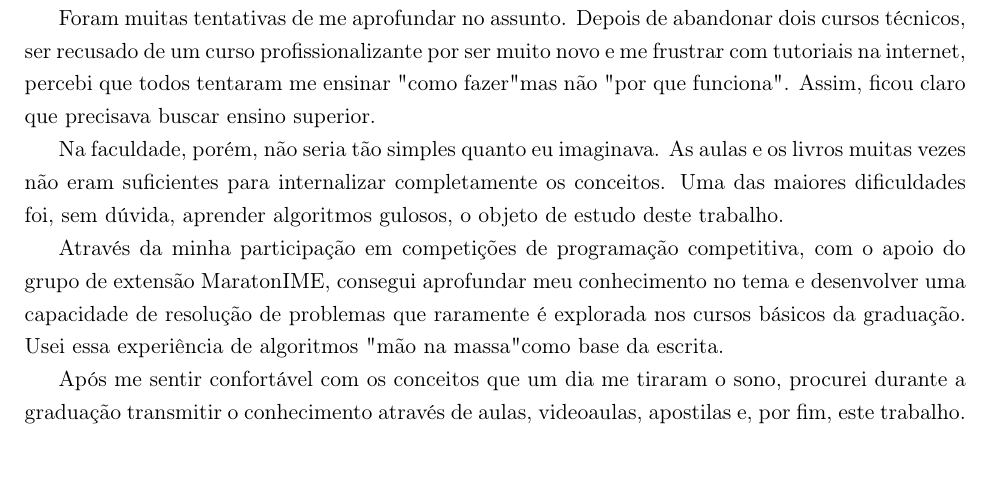
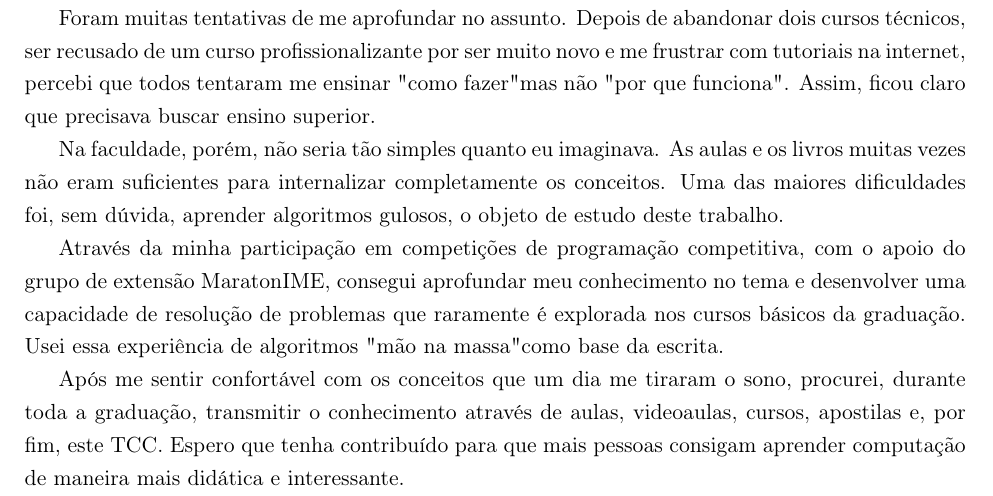
Before and after one commit to victorcolombo/tcc, a LaTeX book (monografia/main.tex, which reads monografia/capitulos/subjetiva.tex): part of page 27 of 28, cut so that both start at the same text. Compiled offline with pdfLaTeX.

Commit message:
Atualização na subjetiva 2

```diff
--- a/monografia/capitulos/subjetiva.tex
+++ b/monografia/capitulos/subjetiva.tex
@@ -12,4 +12,4 @@ Na faculdade, porém, não seria tão simples quanto eu imaginava. As aulas e os
 
 Através da minha participação em competições de programação competitiva, com o apoio do grupo de extensão MaratonIME, consegui aprofundar meu conhecimento no tema e desenvolver uma capacidade de resolução de problemas que raramente é explorada nos cursos básicos da graduação. Usei essa experiência de algoritmos "mão na massa" como base da escrita.
 
-Após me sentir confortável com os conceitos que um dia me tiraram o sono, procurei durante a graduação transmitir o conhecimento através de aulas, videoaulas, apostilas e, por fim, este trabalho.
+Após me sentir confortável com os conceitos que um dia me tiraram o sono, procurei, durante toda a graduação, transmitir o conhecimento através de aulas, videoaulas, cursos, apostilas e, por fim, este TCC. Espero que tenha contribuído para que mais pessoas consigam aprender computação de maneira mais didática e interessante.
```
